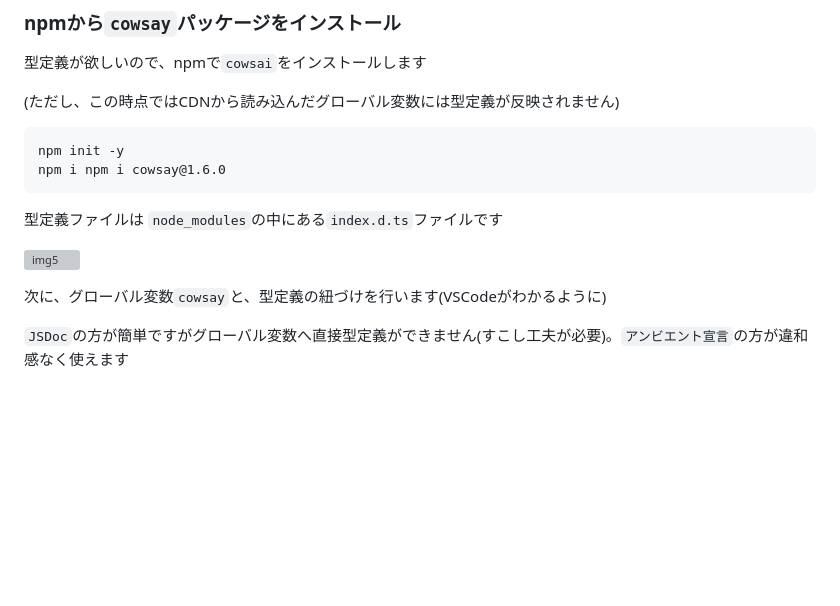
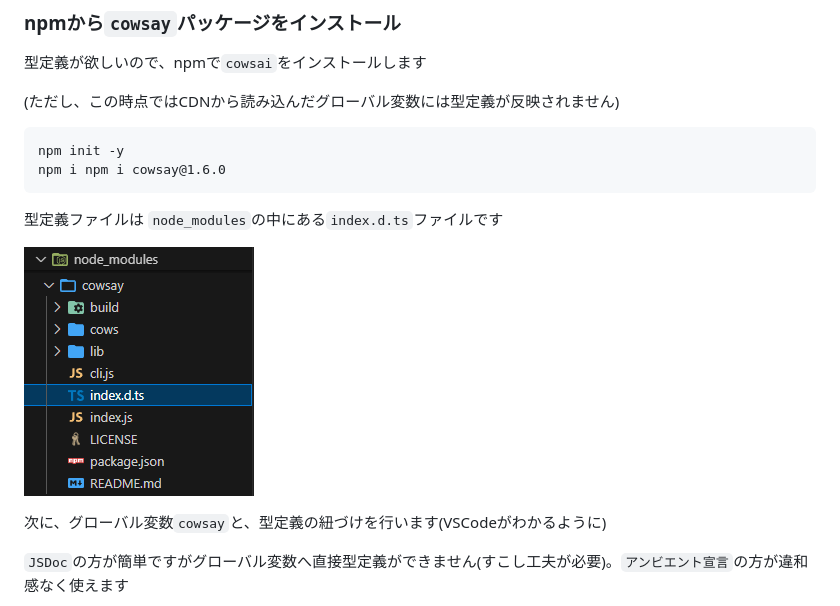
Before and after one commit to murasuke/cowsay_js_typed, a Markdown page: README.md, the part around the change. Drawn GitHub-style; blank space fills up the shorter version; grey boxes are pictures that could not be loaded.

```diff
--- a/README.md
+++ b/README.md
@@ -119,7 +119,7 @@ npm i npm i cowsay@1.6.0
 
 型定義ファイルは `node_modules`の中にある`index.d.ts`ファイルです
 
-![img5](image-5.png)
+![img5](./img/image-5.png)
 
 
 次に、グローバル変数`cowsay`と、型定義の紐づけを行います(VSCodeがわかるように)
```
